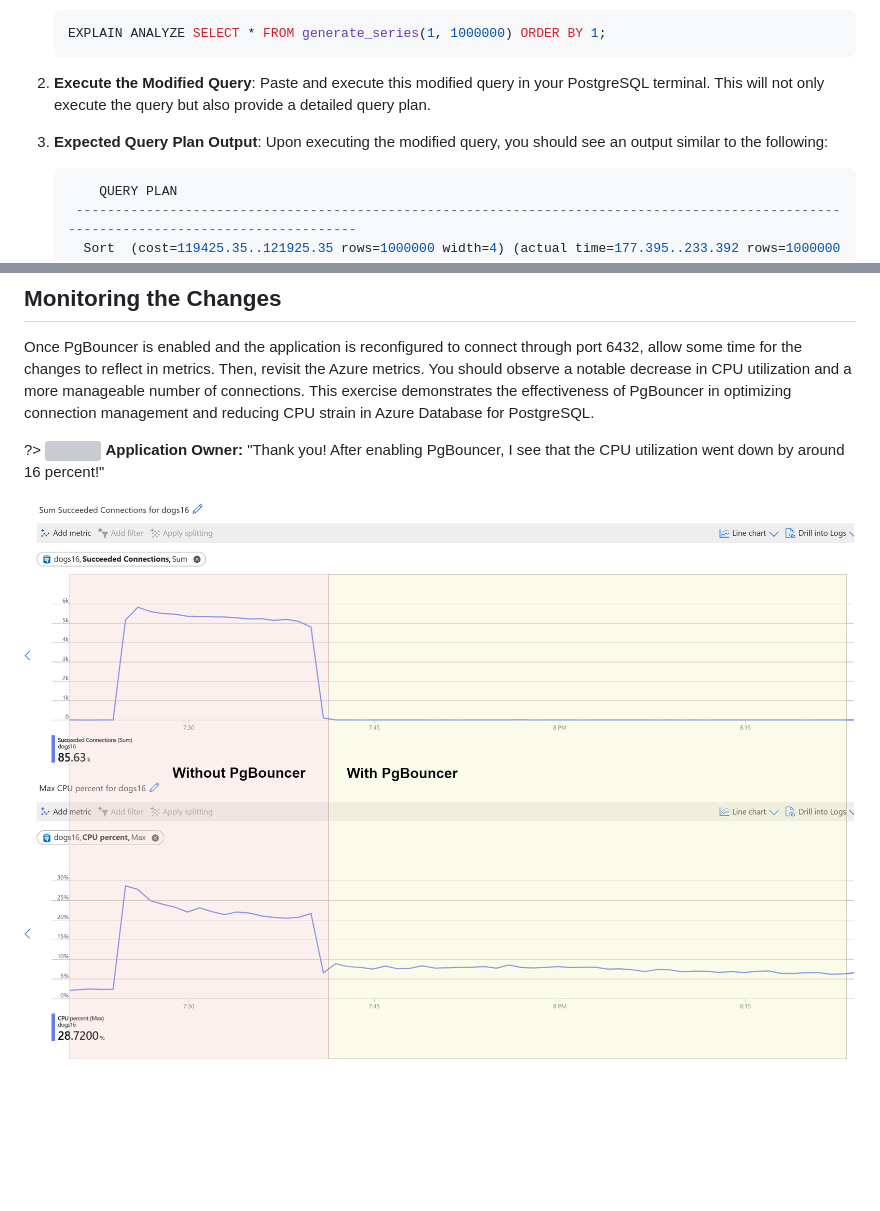
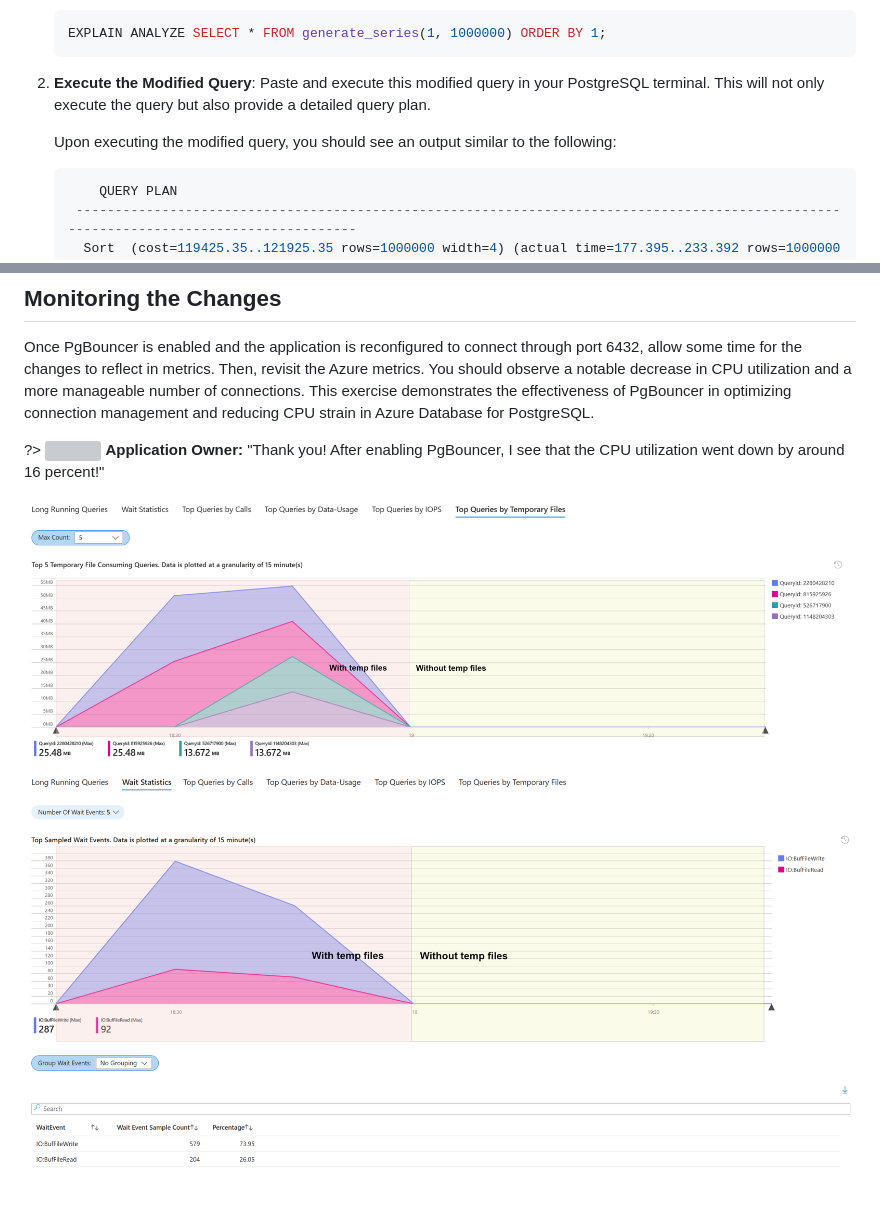
Before and after one commit to AlicjaKucharczyk/alicjakucharczyk.github.io, a Markdown page: docs/temporary-files/README.md, 2 parts joined by grey strips. GitHub-like rendering; pictures changed too: docs/media/tempfiles-after-optimization.png (added), docs/media/tempfiles-after-tuning.png (added); blank space fills up the shorter version; grey boxes are pictures that could not be loaded.

````diff
--- a/docs/temporary-files/README.md
+++ b/docs/temporary-files/README.md
@@ -111,7 +111,8 @@ ORDER BY 1;
    ```
 
 2. **Execute the Modified Query**: Paste and execute this modified query in your PostgreSQL terminal. This will not only execute the query but also provide a detailed query plan.
-3. **Expected Query Plan Output**: Upon executing the modified query, you should see an output similar to the following:
+
+   Upon executing the modified query, you should see an output similar to the following:
 
    ```sql
        QUERY PLAN
@@ -138,4 +192,5 @@ Once PgBouncer is enabled and the application is reconfigured to connect through
 ?> <img src="../media/dba-dog.png" width="200"> **Application Owner:** "Thank you! After enabling PgBouncer, I see that the CPU utilization went down by around 16 percent!"
 
 
-![After redirecting connections through PgBouncer](../media/cpuPgBouncer.png)
+![After redirecting connections through PgBouncer](../media/tempfiles-after-tuning.png)
+![After redirecting connections through PgBouncer](../media/tempfiles-after-optimization.png)
````
Also changed, not shown: other parts of docs/temporary-files/README.md (+53 -0 lines), 2 other files.
